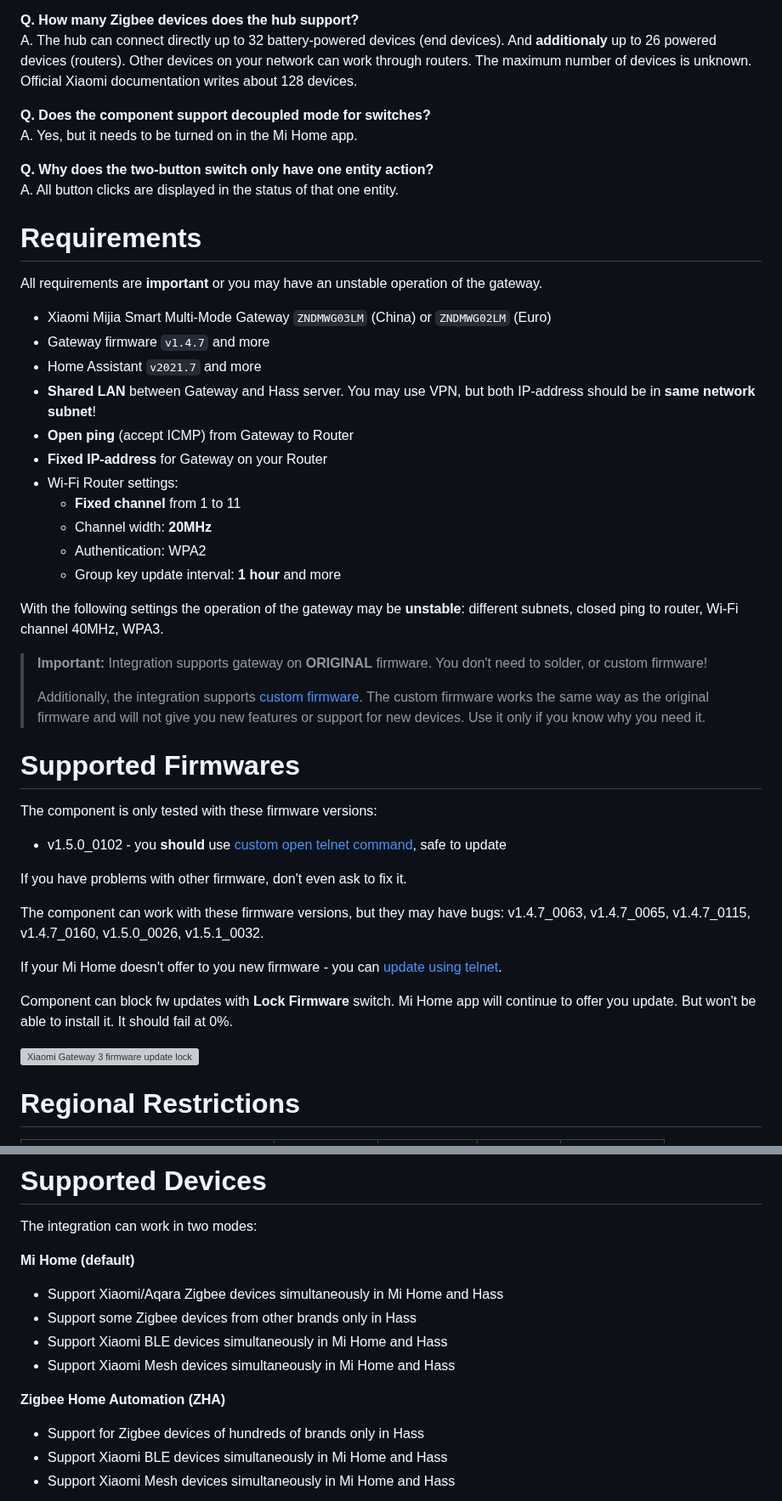
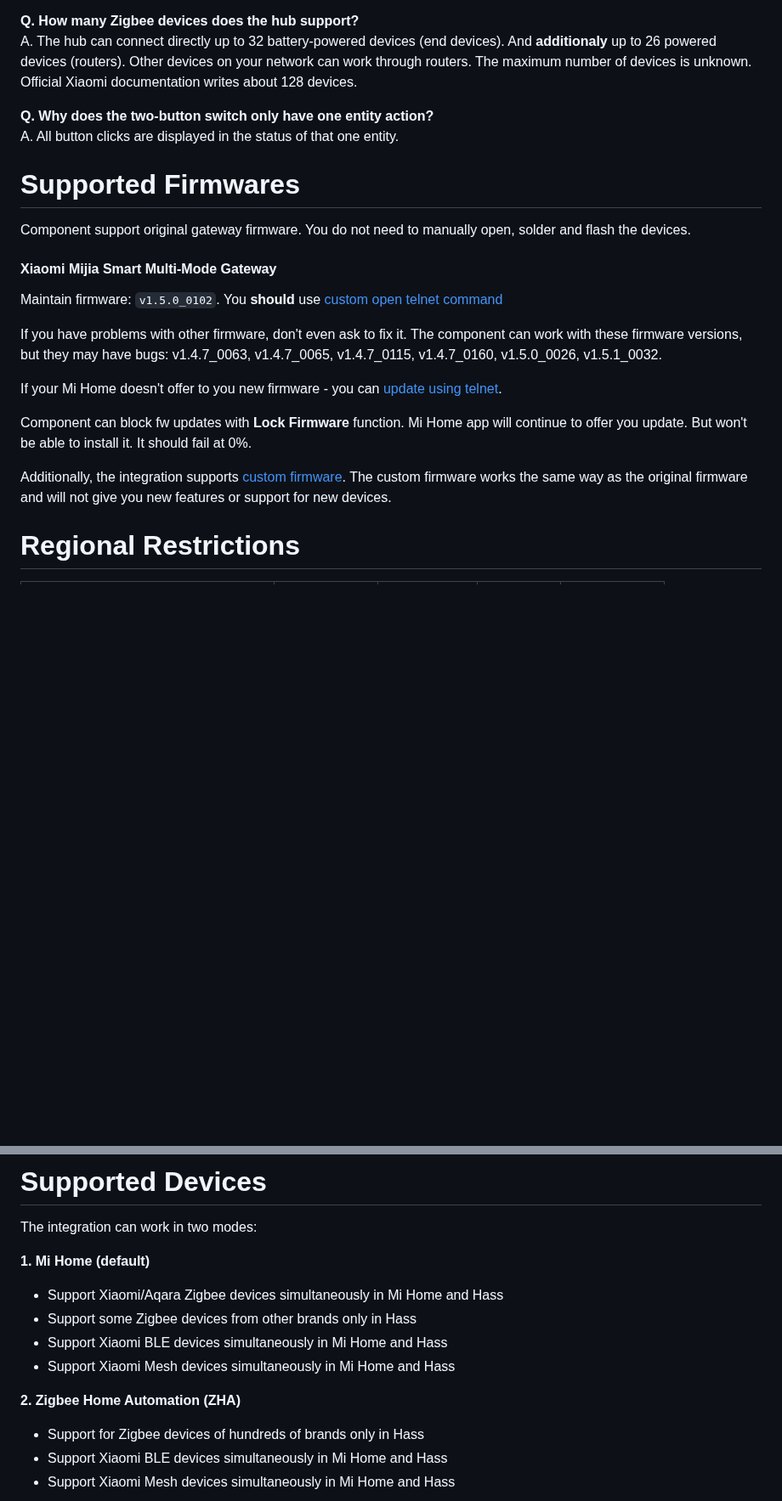
Before and after one commit to AlexxIT/XiaomiGateway3, a Markdown page: README.md, 2 parts joined by grey strips. Shown at 85% size. Drawn GitHub-style; blank space fills up the shorter version; grey boxes are pictures that could not be loaded.

```diff
--- a/README.md
+++ b/README.md
@@ -95,49 +61,24 @@ A. You decide. If all of your Zigbee devices are supported in Mi Home, it is bes
 **Q. How many Zigbee devices does the hub support?**
 A. The hub can connect directly up to 32 battery-powered devices (end devices). And **additionaly** up to 26 powered devices (routers). Other devices on your network can work through routers. The maximum number of devices is unknown. Official Xiaomi documentation writes about 128 devices.
 
-**Q. Does the component support decoupled mode for switches?**
-A. Yes, but it needs to be turned on in the Mi Home app.
-
 **Q. Why does the two-button switch only have one entity action?**
 A. All button clicks are displayed in the status of that one entity.
 
-# Requirements
-
-All requirements are **important** or you may have an unstable operation of the gateway.
-
-- Xiaomi Mijia Smart Multi-Mode Gateway `ZNDMWG03LM` (China) or `ZNDMWG02LM` (Euro)
-- Gateway firmware `v1.4.7` and more
-- Home Assistant `v2021.7` and more
-- **Shared LAN** between Gateway and Hass server. You may use VPN, but both IP-address should be in **same network subnet**!
-- **Open ping** (accept ICMP) from Gateway to Router
-- **Fixed IP-address** for Gateway on your Router
-- Wi-Fi Router settings:
-   - **Fixed channel** from 1 to 11
-   - Channel width: **20MHz**
-   - Authentication: WPA2
-   - Group key update interval: **1 hour** and more
-
-With the following settings the operation of the gateway may be **unstable**: different subnets, closed ping to router, Wi-Fi channel 40MHz, WPA3.
-
-> **Important:** Integration supports gateway on **ORIGINAL** firmware. You don't need to solder, or custom firmware!
->
-> Additionally, the integration supports [custom firmware](https://github.com/zvldz/mgl03_fw/tree/main/firmware). The custom firmware works the same way as the original firmware and will not give you new features or support for new devices. Use it only if you know why you need it.
-
 # Supported Firmwares
 
-The component is only tested with these firmware versions:
+Component support original gateway firmware. You do not need to manually open, solder and flash the devices.
 
-- v1.5.0_0102 - you **should** use [custom open telnet command](https://gist.github.com/zvldz/1bd6b21539f84339c218f9427e022709), safe to update
+#### Xiaomi Mijia Smart Multi-Mode Gateway
 
-If you have problems with other firmware, don't even ask to fix it.
+Maintain firmware: `v1.5.0_0102`. You **should** use [custom open telnet command](https://gist.github.com/zvldz/1bd6b21539f84339c218f9427e022709)
 
-The component can work with these firmware versions, but they may have bugs: v1.4.7_0063, v1.4.7_0065, v1.4.7_0115, v1.4.7_0160, v1.5.0_0026, v1.5.1_0032.
+If you have problems with other firmware, don't even ask to fix it. The component can work with these firmware versions, but they may have bugs: v1.4.7_0063, v1.4.7_0065, v1.4.7_0115, v1.4.7_0160, v1.5.0_0026, v1.5.1_0032.
 
 If your Mi Home doesn't offer to you new firmware - you can [update using telnet](https://github.com/zvldz/mgl03_fw/tree/main/firmware).
 
-Component can block fw updates with **Lock Firmware** switch. Mi Home app will continue to offer you update. But won't be able to install it. It should fail at 0%.
+Component can block fw updates with **Lock Firmware** function. Mi Home app will continue to offer you update. But won't be able to install it. It should fail at 0%.
 
-[![Xiaomi Gateway 3 firmware update lock](https://img.youtube.com/vi/9BMoKq19yCI/mqdefault.jpg)](https://www.youtube.com/watch?v=9BMoKq19yCI)
+Additionally, the integration supports [custom firmware](https://github.com/zvldz/mgl03_fw/tree/main/firmware). The custom firmware works the same way as the original firmware and will not give you new features or support for new devices.
 
 # Regional Restrictions
 
@@ -171,14 +112,14 @@ If you control your devices from Home Assistant - it makes absolutely no differe
 
 The integration can work in two modes:
 
-**Mi Home (default)**
+**1. Mi Home (default)**
 
 - Support Xiaomi/Aqara Zigbee devices simultaneously in Mi Home and Hass
 - Support some Zigbee devices from other brands only in Hass
 - Support Xiaomi BLE devices simultaneously in Mi Home and Hass
 - Support Xiaomi Mesh devices simultaneously in Mi Home and Hass
 
-**Zigbee Home Automation (ZHA)**
+**2. Zigbee Home Automation (ZHA)**
 
 - Support for Zigbee devices of hundreds of brands only in Hass
 - Support Xiaomi BLE devices simultaneously in Mi Home and Hass
```
Also changed, not shown: other parts of README.md (+32 -119 lines), logo.png (added).
